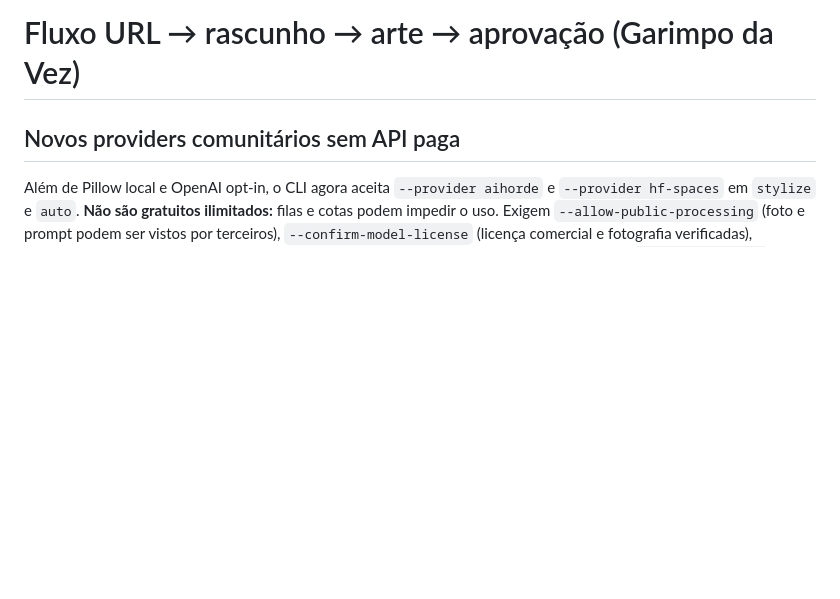
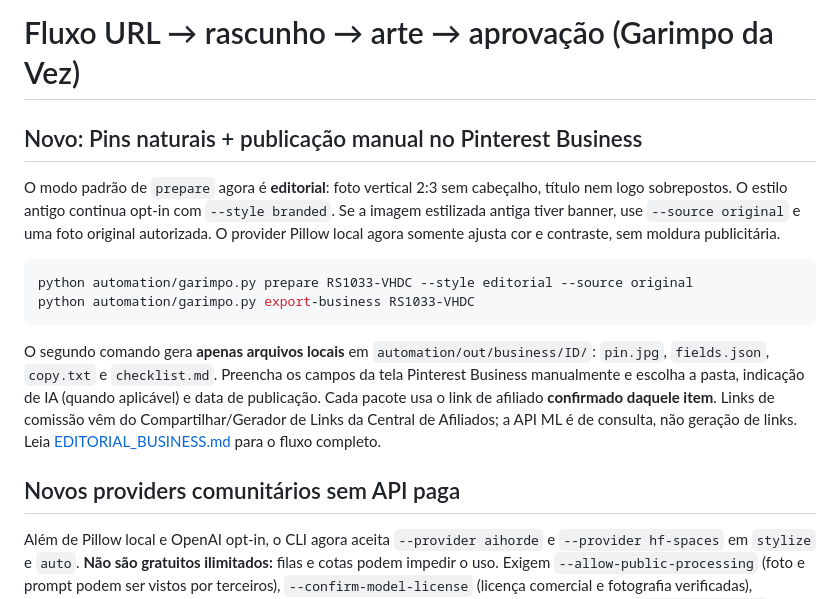
Before and after one commit to victoralecrim11/affiliatepilot-ai, a Markdown page: automation/PIPELINE.md, the part around the change. Drawn GitHub-style; blank space fills up the shorter version.

Commit message:
docs: expose natural default and copy-ready Business workflow

````diff
--- a/automation/PIPELINE.md
+++ b/automation/PIPELINE.md
@@ -1,4 +1,15 @@
 # Fluxo URL → rascunho → arte → aprovação (Garimpo da Vez)
+
+## Novo: Pins naturais + publicação manual no Pinterest Business
+
+O modo padrão de `prepare` agora é **editorial**: foto vertical 2:3 sem cabeçalho, título nem logo sobrepostos. O estilo antigo continua opt-in com `--style branded`. Se a imagem estilizada antiga tiver banner, use `--source original` e uma foto original autorizada. O provider Pillow local agora somente ajusta cor e contraste, sem moldura publicitária.
+
+```powershell
+python automation/garimpo.py prepare RS1033-VHDC --style editorial --source original
+python automation/garimpo.py export-business RS1033-VHDC
+```
+
+O segundo comando gera **apenas arquivos locais** em `automation/out/business/ID/`: `pin.jpg`, `fields.json`, `copy.txt` e `checklist.md`. Preencha os campos da tela Pinterest Business manualmente e escolha a pasta, indicação de IA (quando aplicável) e data de publicação. Cada pacote usa o link de afiliado **confirmado daquele item**. Links de comissão vêm do Compartilhar/Gerador de Links da Central de Afiliados; a API ML é de consulta, não geração de links. Leia [EDITORIAL_BUSINESS.md](EDITORIAL_BUSINESS.md) para o fluxo completo.
 
 ## Novos providers comunitários sem API paga
 
````
